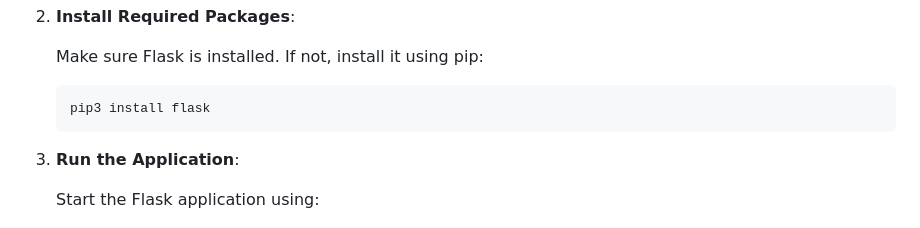
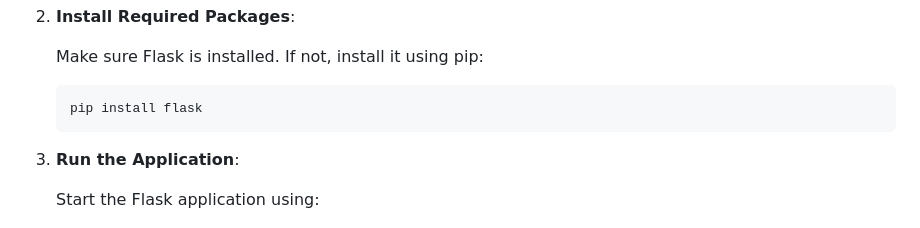
Before and after one commit to SecDevOps25/py-sqli, a Markdown page: README.md, the part around the change. Rendered like a GitHub page.

````diff
--- a/README.md
+++ b/README.md
@@ -43,7 +43,7 @@ This application demonstrates SQL Injection vulnerabilities, improper access con
    Make sure Flask is installed. If not, install it using pip:
 
    ```bash
-   pip3 install flask
+   pip install flask
    ```
 
 3. **Run the Application**:
````
